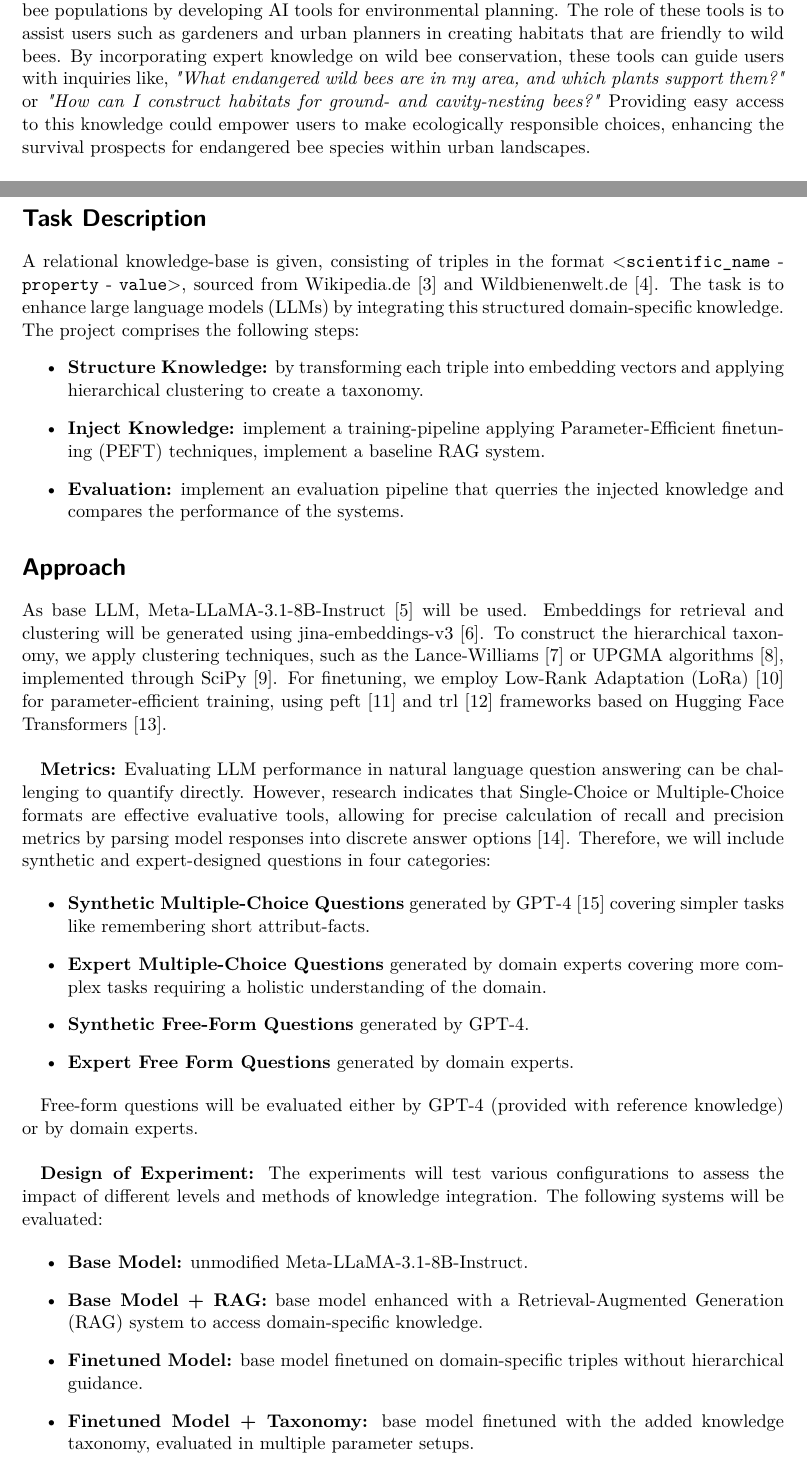
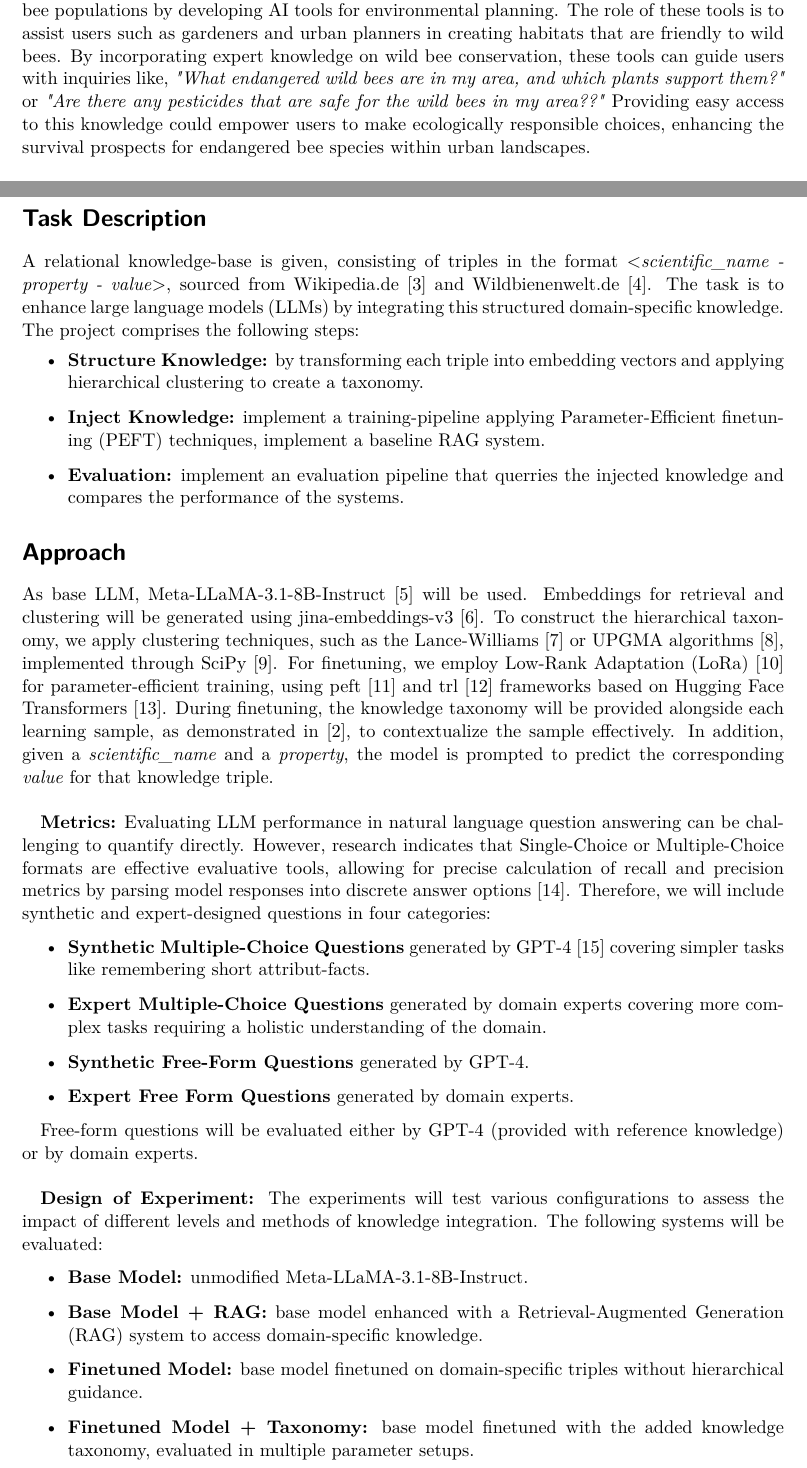
Before and after one commit to fee1ix/beesup_llm, a LaTeX thesis (_documents/knowledge_injection_thesis/expose/expose.tex): two parts of pages 1 and 2 of 3, joined at a grey line, cut so that both start at the same text. Compiled offline with pdfLaTeX.

Commit message:
Refactor expose.tex: Update project description and add new inquiry question

```diff
--- a/_documents/knowledge_injection_thesis/expose/expose.tex
+++ b/_documents/knowledge_injection_thesis/expose/expose.tex
@@ -92,7 +92,7 @@ Duration: & (01.10.2024)-(31.03.2025)\\
 % training the model on large amounts of unstructured and incoherent data, they propose a method that organizes the knowledge-to-inject in a taxonomy, which enhances a model’s ability to integrate domain-specific information holistically within its weights. They found that structured embedding of knowledge in model weights leads to better performance in domain-specific reasoning tasks, with fewer inconsistencies compared to retrieval-based methods like RAG.
 
 
-The project BeesUp aims to address the urgent need for ecological designs that support wild bee populations by developing AI tools for environmental planning. The role of these tools is to assist users such as gardeners and urban planners in creating habitats that are friendly to wild bees. By incorporating expert knowledge on wild bee conservation, these tools can guide users with inquiries like, \textit{"What endangered wild bees are in my area, and which plants support them?"} or \textit{"How can I construct habitats for ground- and cavity-nesting bees?"} Providing easy access to this knowledge could empower users to make ecologically responsible choices, enhancing the survival prospects for endangered bee species within urban landscapes.\\
+The project BeesUp aims to address the urgent need for ecological designs that support wild bee populations by developing AI tools for environmental planning. The role of these tools is to assist users such as gardeners and urban planners in creating habitats that are friendly to wild bees. By incorporating expert knowledge on wild bee conservation, these tools can guide users with inquiries like, \textit{"What endangered wild bees are in my area, and which plants support them?"} or \textit{"Are there any pesticides that are safe for the wild bees in my area??"} Providing easy access to this knowledge could empower users to make ecologically responsible choices, enhancing the survival prospects for endangered bee species within urban landscapes.\\
 
 To realize this, a domain-expert model tailored to wild bee knowledge is essential. Such a model could function as a chatbot, readily accessible for real-time guidance. For developing this expert model, two primary approaches are under consideration: Retrieved Augmented Generation (RAG) and Model Training. RAG enriches a model’s responses by retrieving context-relevant information from external sources, while Model Training involves adapting the model’s weights to incorporate specific knowledge areas.\\
 
@@ -120,7 +120,7 @@ Furthermore, a structured approach such as the StructTuning method, proposed in
 
 % - Implement a evaluation pipeline to compare the performance of the systems and also the performance of the plain base LLM model
 
-A relational knowledge-base is given, consisting of triples in the format \textless \texttt{scientific\_name} - \texttt{property} - \texttt{value}\textgreater, sourced from Wikipedia.de \cite{wikipedia2024} and Wildbienenwelt.de \cite{wildbienenwelt2024}. The task is to enhance large language models (LLMs) by integrating this structured domain-specific knowledge. The project comprises the following steps:
+A relational knowledge-base is given, consisting of triples in the format \textless \textit{scientific\_name - property - value}\textgreater, sourced from Wikipedia.de \cite{wikipedia2024} and Wildbienenwelt.de \cite{wildbienenwelt2024}. The task is to enhance large language models (LLMs) by integrating this structured domain-specific knowledge. The project comprises the following steps:
 \begin{itemize}
   \item \textbf{Structure Knowledge:} by transforming each triple into embedding vectors and applying hierarchical clustering to create a taxonomy.
   \item \textbf{Inject Knowledge:} implement a training-pipeline applying Parameter-Efficient finetuning (PEFT) techniques, implement a baseline RAG system.
@@ -129,7 +129,7 @@ A relational knowledge-base is given, consisting of triples in the format \textl
 
 \section*{Approach}
 
-As base LLM, Meta-LLaMA-3.1-8B-Instruct \cite{dubey2024llama3herdmodels} will be used. Embeddings for retrieval and clustering will be generated using jina-embeddings-v3 \cite{sturua2024jinaembeddingsv3multilingualembeddingstask}. To construct the hierarchical taxonomy, we apply clustering techniques, such as the Lance-Williams \cite{lance1967general} or UPGMA algorithms \cite{sokal1958statistical}, implemented through SciPy \cite{2020SciPy-NMeth}. For finetuning, we employ Low-Rank Adaptation (LoRa) \cite{hu2021loralowrankadaptationlarge} for parameter-efficient training, using peft \cite{peft} and trl \cite{vonwerra2022trl} frameworks based on Hugging Face Transformers \cite{wolf-etal-2020-transformers}.\\
+As base LLM, Meta-LLaMA-3.1-8B-Instruct \cite{dubey2024llama3herdmodels} will be used. Embeddings for retrieval and clustering will be generated using jina-embeddings-v3 \cite{sturua2024jinaembeddingsv3multilingualembeddingstask}. To construct the hierarchical taxonomy, we apply clustering techniques, such as the Lance-Williams \cite{lance1967general} or UPGMA algorithms \cite{sokal1958statistical}, implemented through SciPy \cite{2020SciPy-NMeth}. For finetuning, we employ Low-Rank Adaptation (LoRa) \cite{hu2021loralowrankadaptationlarge} for parameter-efficient training, using peft \cite{peft} and trl \cite{vonwerra2022trl} frameworks based on Hugging Face Transformers \cite{wolf-etal-2020-transformers}. During finetuning, the knowledge taxonomy will be provided alongside each learning sample, as demonstrated in \cite{liu2024educatingllmslikehuman}, to contextualize the sample effectively. In addition, given a \textit{scientific\_name} and a \textit{property}, the model is prompted to predict the corresponding \textit{value} for that knowledge triple.\\
 
 \textbf{Metrics:} Evaluating LLM performance in natural language question answering can be challenging to quantify directly. However, research indicates that Single-Choice or Multiple-Choice formats are effective evaluative tools, allowing for precise calculation of recall and precision metrics by parsing model responses into discrete answer options \cite{zhang2024multiplechoicequestionsefficientrobust}. Therefore, we will include synthetic and expert-designed questions in four categories:
 
```
